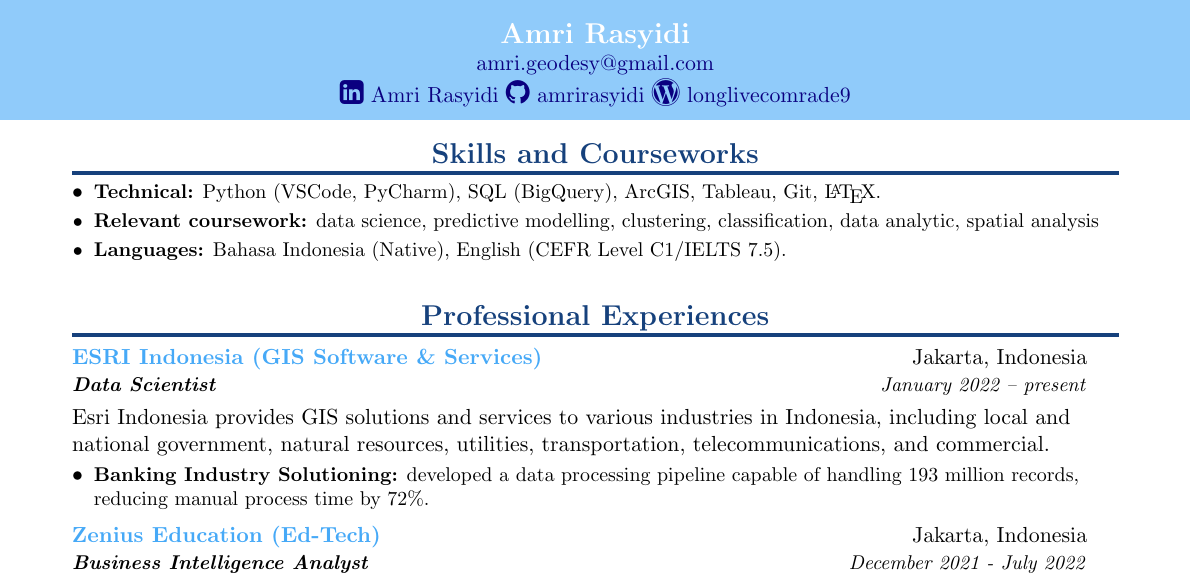
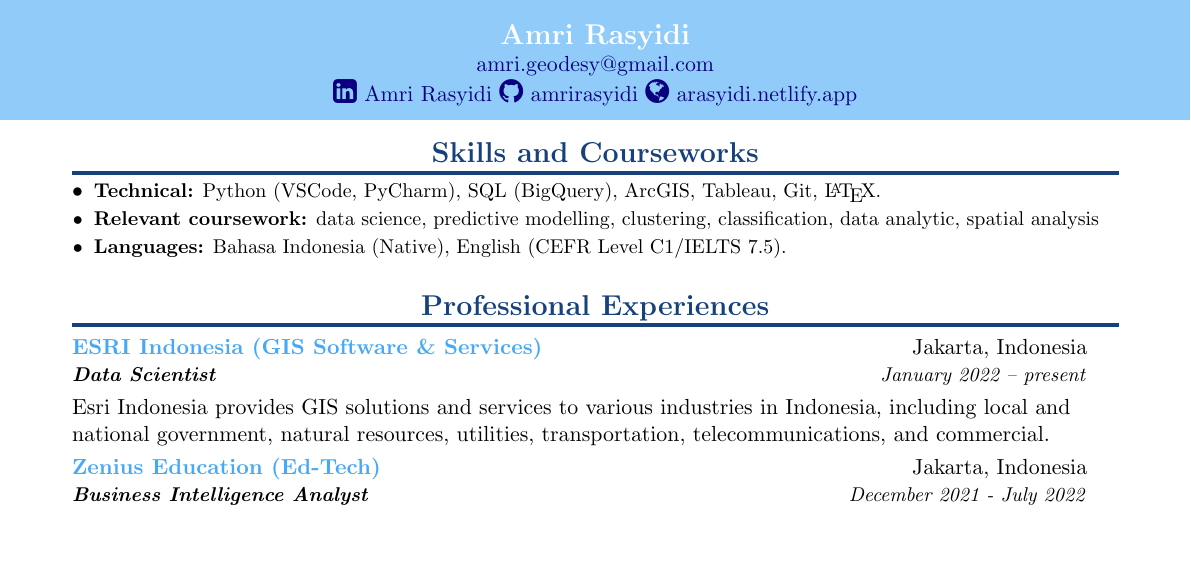
Before and after one commit to amrirasyidi/resume-amri-latex, a LaTeX CV (resume-amri.tex): part of page 1 of 2, cut so that both start at the same text, the shorter picture padded with empty space. Compiled offline with pdfLaTeX.

Commit message:
add disclaimer in readme, change wordpress to netlify in resume header

```diff
--- a/resume-amri.tex
+++ b/resume-amri.tex
@@ -109,7 +109,7 @@
                 \href{mailto:amri.geodesy@gmail.com}{amri.geodesy@gmail.com} \\
                 \href{https://www.linkedin.com/in/amri-rasyidi/}{\fontsize{14}{20}\faLinkedinSquare ~Amri Rasyidi}
                 \href{https://github.com/amrirasyidi}{\fontsize{14}{20}\faGithub ~amrirasyidi}
-                \href{https://longlivecomrade9.wordpress.com/}{\fontsize{14}{20}\faWordpress ~longlivecomrade9}
+                \href{https://arasyidi.netlify.app/}{\fontsize{14}{20}\faGlobe ~arasyidi.netlify.app}
             \end{tabular}
         };
     \end{tikzpicture}
@@ -150,10 +150,10 @@
     {Data Scientist}{January 2022 – present}
     {Esri Indonesia provides GIS solutions and services to various industries in Indonesia,
     including local and national government, natural resources, utilities, transportation, telecommunications, and commercial.}
-    \vspace{-5pt}
-    \resumeItemListStart
-    \resumeItem{Banking Industry Solutioning:}{ developed a data processing pipeline capable of handling 193 million records, reducing manual process time by 72\%.}
-    \resumeItemListEnd
+    % \vspace{-5pt}
+    % \resumeItemListStart
+    % \resumeItem{Banking Industry Solutioning:}{ developed a data processing pipeline capable of handling 193 million records, reducing manual process time by 72\%.}
+    % \resumeItemListEnd
 
     \vspace{5pt}
     \resumeSubheading
```
Also changed, not shown: README.md, resume-amri.pdf.
